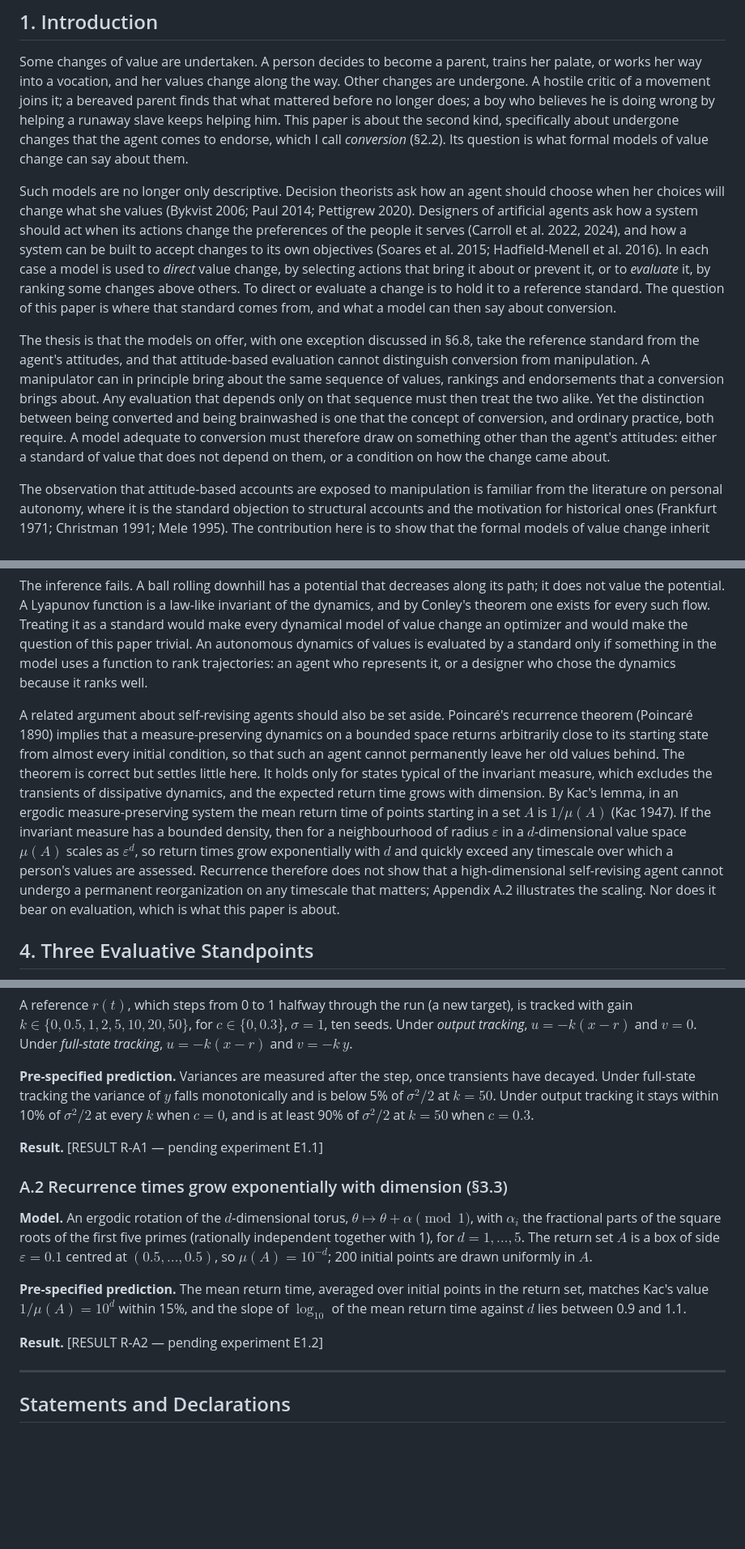
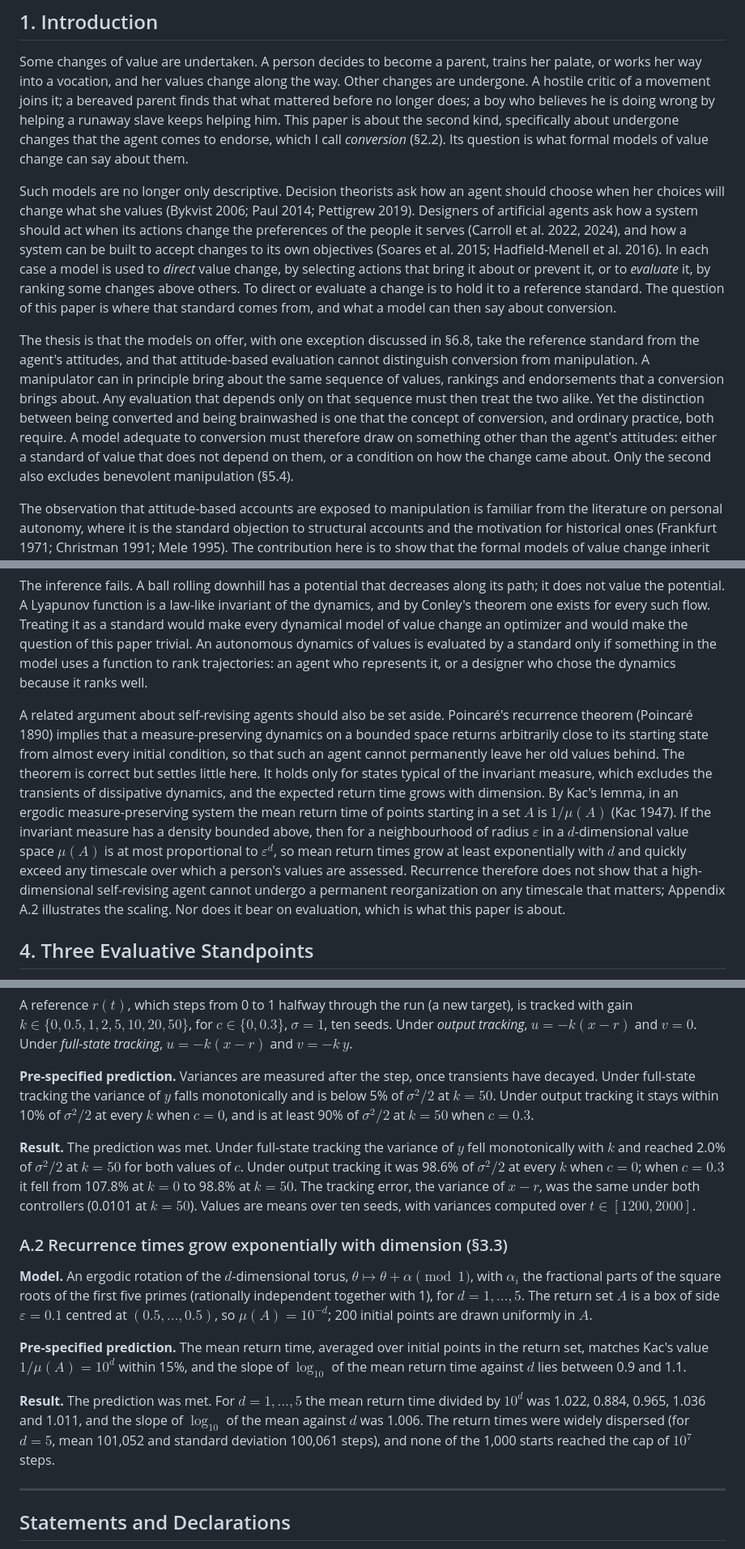
Before and after one commit to fcadusims-droid/ACADEMIC-JVP-WORK-, a Markdown page: Paper1.md, 3 parts joined by grey strips. Shown at 81% size. GitHub-like rendering; blank space fills up the shorter version.

```diff
--- a/Paper1.md
+++ b/Paper1.md
@@ -18,9 +18,9 @@ Formal models of value change, including decision theories for changing selves,
 
 Some changes of value are undertaken. A person decides to become a parent, trains her palate, or works her way into a vocation, and her values change along the way. Other changes are undergone. A hostile critic of a movement joins it; a bereaved parent finds that what mattered before no longer does; a boy who believes he is doing wrong by helping a runaway slave keeps helping him. This paper is about the second kind, specifically about undergone changes that the agent comes to endorse, which I call *conversion* (§2.2). Its question is what formal models of value change can say about them.
 
-Such models are no longer only descriptive. Decision theorists ask how an agent should choose when her choices will change what she values (Bykvist 2006; Paul 2014; Pettigrew 2020). Designers of artificial agents ask how a system should act when its actions change the preferences of the people it serves (Carroll et al. 2022, 2024), and how a system can be built to accept changes to its own objectives (Soares et al. 2015; Hadfield-Menell et al. 2016). In each case a model is used to *direct* value change, by selecting actions that bring it about or prevent it, or to *evaluate* it, by ranking some changes above others. To direct or evaluate a change is to hold it to a reference standard. The question of this paper is where that standard comes from, and what a model can then say about conversion.
+Such models are no longer only descriptive. Decision theorists ask how an agent should choose when her choices will change what she values (Bykvist 2006; Paul 2014; Pettigrew 2019). Designers of artificial agents ask how a system should act when its actions change the preferences of the people it serves (Carroll et al. 2022, 2024), and how a system can be built to accept changes to its own objectives (Soares et al. 2015; Hadfield-Menell et al. 2016). In each case a model is used to *direct* value change, by selecting actions that bring it about or prevent it, or to *evaluate* it, by ranking some changes above others. To direct or evaluate a change is to hold it to a reference standard. The question of this paper is where that standard comes from, and what a model can then say about conversion.
 
-The thesis is that the models on offer, with one exception discussed in §6.8, take the reference standard from the agent's attitudes, and that attitude-based evaluation cannot distinguish conversion from manipulation. A manipulator can in principle bring about the same sequence of values, rankings and endorsements that a conversion brings about. Any evaluation that depends only on that sequence must then treat the two alike. Yet the distinction between being converted and being brainwashed is one that the concept of conversion, and ordinary practice, both require. A model adequate to conversion must therefore draw on something other than the agent's attitudes: either a standard of value that does not depend on them, or a condition on how the change came about.
+The thesis is that the models on offer, with one exception discussed in §6.8, take the reference standard from the agent's attitudes, and that attitude-based evaluation cannot distinguish conversion from manipulation. A manipulator can in principle bring about the same sequence of values, rankings and endorsements that a conversion brings about. Any evaluation that depends only on that sequence must then treat the two alike. Yet the distinction between being converted and being brainwashed is one that the concept of conversion, and ordinary practice, both require. A model adequate to conversion must therefore draw on something other than the agent's attitudes: either a standard of value that does not depend on them, or a condition on how the change came about. Only the second also excludes benevolent manipulation (§5.4).
 
 The observation that attitude-based accounts are exposed to manipulation is familiar from the literature on personal autonomy, where it is the standard objection to structural accounts and the motivation for historical ones (Frankfurt 1971; Christman 1991; Mele 1995). The contribution here is to show that the formal models of value change inherit the problem, to say exactly where each one meets it, and to explain why the models' three available standpoints exhaust attitude-based evaluation while failing in different ways.
 
@@ -104,7 +104,7 @@ One tempting argument blurs this distinction and should be set aside. Suppose an
 
 The inference fails. A ball rolling downhill has a potential that decreases along its path; it does not value the potential. A Lyapunov function is a law-like invariant of the dynamics, and by Conley's theorem one exists for every such flow. Treating it as a standard would make every dynamical model of value change an optimizer and would make the question of this paper trivial. An autonomous dynamics of values is evaluated by a standard only if something in the model uses a function to rank trajectories: an agent who represents it, or a designer who chose the dynamics because it ranks well.
 
-A related argument about self-revising agents should also be set aside. Poincaré's recurrence theorem (Poincaré 1890) implies that a measure-preserving dynamics on a bounded space returns arbitrarily close to its starting state from almost every initial condition, so that such an agent cannot permanently leave her old values behind. The theorem is correct but settles little here. It holds only for states typical of the invariant measure, which excludes the transients of dissipative dynamics, and the expected return time grows with dimension. By Kac's lemma, in an ergodic measure-preserving system the mean return time of points starting in a set $A$ is $1/\mu(A)$ (Kac 1947). If the invariant measure has a bounded density, then for a neighbourhood of radius $\varepsilon$ in a $d$-dimensional value space $\mu(A)$ scales as $\varepsilon^d$, so return times grow exponentially with $d$ and quickly exceed any timescale over which a person's values are assessed. Recurrence therefore does not show that a high-dimensional self-revising agent cannot undergo a permanent reorganization on any timescale that matters; Appendix A.2 illustrates the scaling. Nor does it bear on evaluation, which is what this paper is about.
+A related argument about self-revising agents should also be set aside. Poincaré's recurrence theorem (Poincaré 1890) implies that a measure-preserving dynamics on a bounded space returns arbitrarily close to its starting state from almost every initial condition, so that such an agent cannot permanently leave her old values behind. The theorem is correct but settles little here. It holds only for states typical of the invariant measure, which excludes the transients of dissipative dynamics, and the expected return time grows with dimension. By Kac's lemma, in an ergodic measure-preserving system the mean return time of points starting in a set $A$ is $1/\mu(A)$ (Kac 1947). If the invariant measure has a density bounded above, then for a neighbourhood of radius $\varepsilon$ in a $d$-dimensional value space $\mu(A)$ is at most proportional to $\varepsilon^d$, so mean return times grow at least exponentially with $d$ and quickly exceed any timescale over which a person's values are assessed. Recurrence therefore does not show that a high-dimensional self-revising agent cannot undergo a permanent reorganization on any timescale that matters; Appendix A.2 illustrates the scaling. Nor does it bear on evaluation, which is what this paper is about.
 
 ## 4. Three Evaluative Standpoints
 
@@ -283,7 +283,7 @@ A reference $r(t)$, which steps from 0 to 1 halfway through the run (a new targe
 
 **Pre-specified prediction.** Variances are measured after the step, once transients have decayed. Under full-state tracking the variance of $y$ falls monotonically and is below 5% of $\sigma^2/2$ at $k = 50$. Under output tracking it stays within 10% of $\sigma^2/2$ at every $k$ when $c = 0$, and is at least 90% of $\sigma^2/2$ at $k = 50$ when $c = 0.3$.
 
-**Result.** [RESULT R-A1 — pending experiment E1.1]
+**Result.** The prediction was met. Under full-state tracking the variance of $y$ fell monotonically with $k$ and reached 2.0% of $\sigma^2/2$ at $k = 50$ for both values of $c$. Under output tracking it was 98.6% of $\sigma^2/2$ at every $k$ when $c = 0$; when $c = 0.3$ it fell from 107.8% at $k = 0$ to 98.8% at $k = 50$. The tracking error, the variance of $x - r$, was the same under both controllers (0.0101 at $k = 50$). Values are means over ten seeds, with variances computed over $t \in [1200, 2000]$.
 
 ### A.2 Recurrence times grow exponentially with dimension (§3.3)
 
@@ -291,7 +291,7 @@ A reference $r(t)$, which steps from 0 to 1 halfway through the run (a new targe
 
 **Pre-specified prediction.** The mean return time, averaged over initial points in the return set, matches Kac's value $1/\mu(A) = 10^{d}$ within 15%, and the slope of $\log_{10}$ of the mean return time against $d$ lies between 0.9 and 1.1.
 
-**Result.** [RESULT R-A2 — pending experiment E1.2]
+**Result.** The prediction was met. For $d = 1, \dots, 5$ the mean return time divided by $10^{d}$ was 1.022, 0.884, 0.965, 1.036 and 1.011, and the slope of $\log_{10}$ of the mean against $d$ was 1.006. The return times were widely dispersed (for $d = 5$, mean 101,052 and standard deviation 100,061 steps), and none of the 1,000 starts reached the cap of $10^{7}$ steps.
 
 ---
 
```
Also changed, not shown: other parts of Paper1.md (+7 -7 lines).
